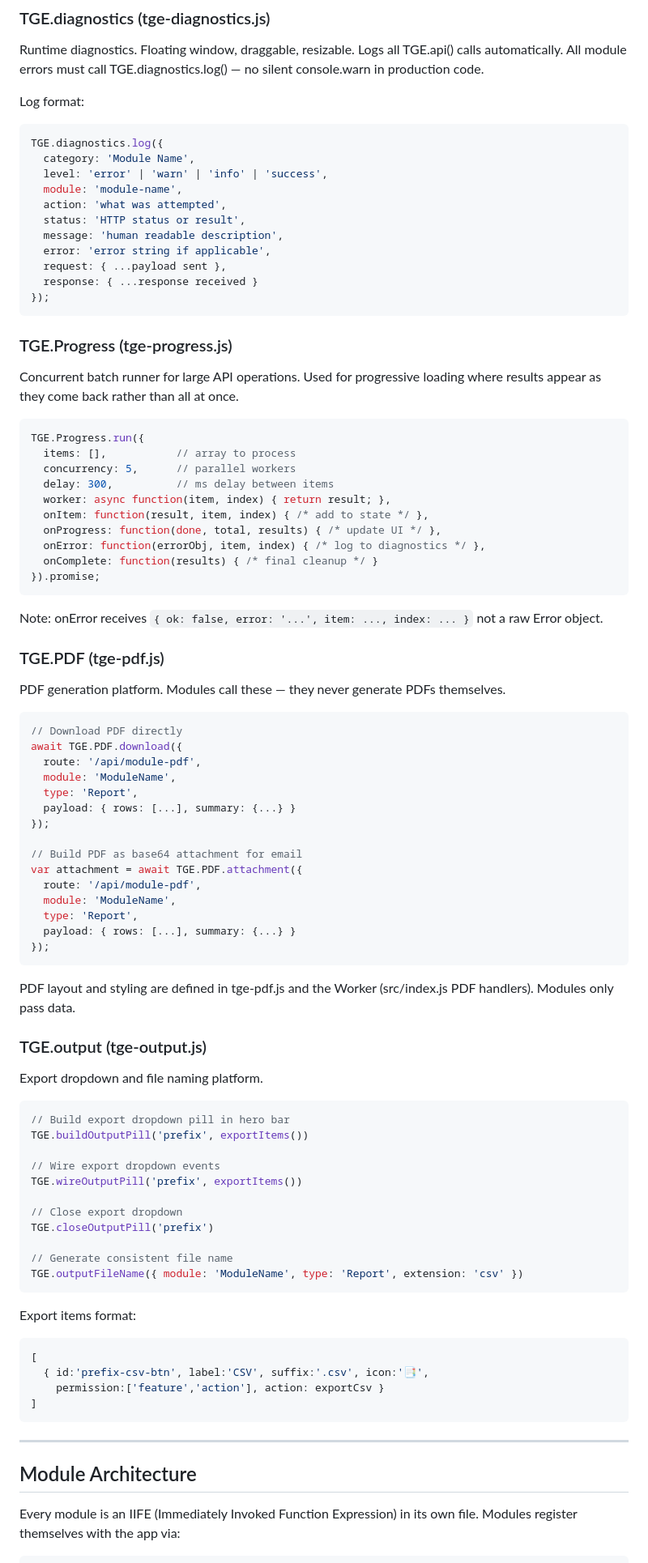
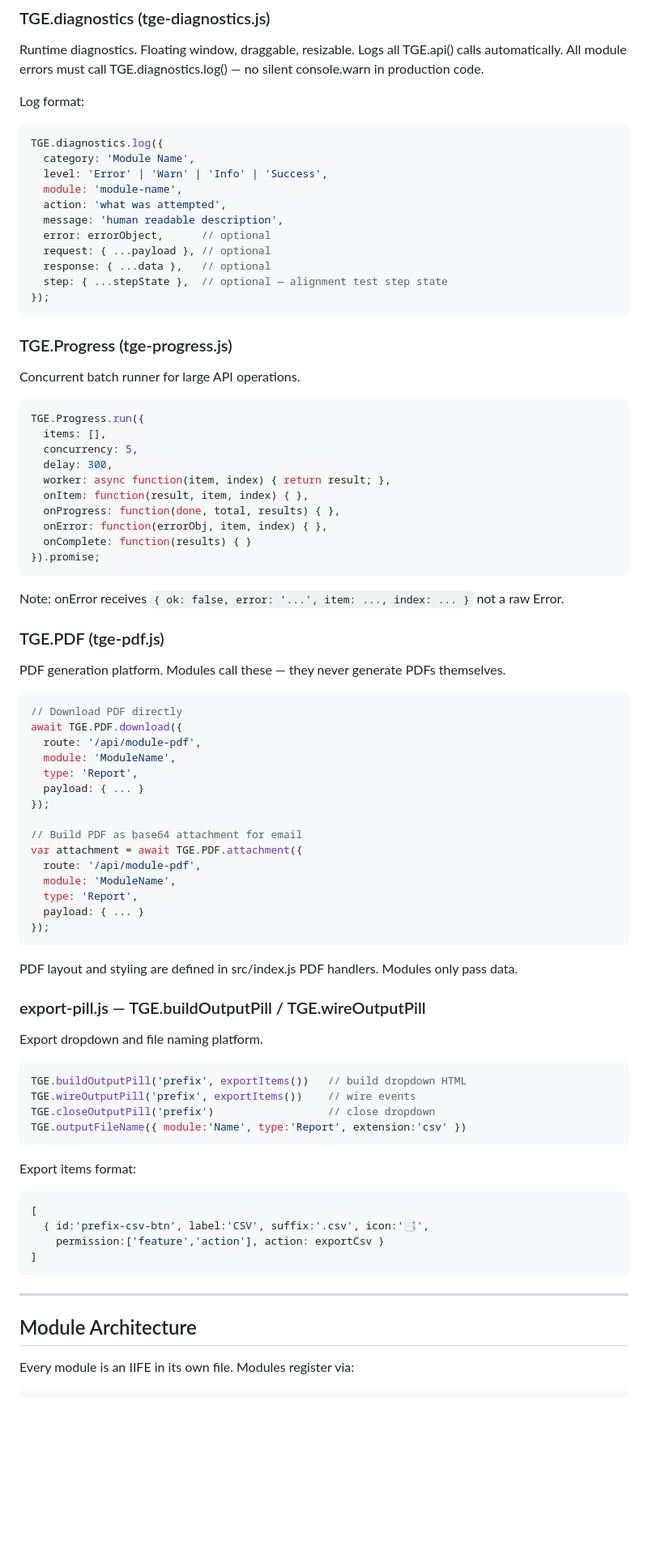
Before and after one commit to BarendBlignaut/TGE-Asset-Snapshot, a Markdown page: PROJECT-ARCHITECTURE.md, the part around one of its changes. Shown at 81% size. Rendered like a GitHub page; blank space fills up the shorter version.

````diff
--- a/PROJECT-ARCHITECTURE.md
+++ b/PROJECT-ARCHITECTURE.md
@@ -41,34 +41,33 @@ Log format:
 ```javascript
 TGE.diagnostics.log({
   category: 'Module Name',
-  level: 'error' | 'warn' | 'info' | 'success',
+  level: 'Error' | 'Warn' | 'Info' | 'Success',
   module: 'module-name',
   action: 'what was attempted',
-  status: 'HTTP status or result',
   message: 'human readable description',
-  error: 'error string if applicable',
-  request: { ...payload sent },
-  response: { ...response received }
+  error: errorObject,      // optional
+  request: { ...payload }, // optional
+  response: { ...data },   // optional
+  step: { ...stepState },  // optional — alignment test step state
 });
 ```
 
 ### TGE.Progress (tge-progress.js)
-Concurrent batch runner for large API operations. Used for progressive loading where results appear as they come back rather than all at once.
+Concurrent batch runner for large API operations.
 
 ```javascript
 TGE.Progress.run({
-  items: [],           // array to process
-  concurrency: 5,      // parallel workers
-  delay: 300,          // ms delay between items
+  items: [],
+  concurrency: 5,
+  delay: 300,
   worker: async function(item, index) { return result; },
-  onItem: function(result, item, index) { /* add to state */ },
-  onProgress: function(done, total, results) { /* update UI */ },
-  onError: function(errorObj, item, index) { /* log to diagnostics */ },
-  onComplete: function(results) { /* final cleanup */ }
+  onItem: function(result, item, index) { },
+  onProgress: function(done, total, results) { },
+  onError: function(errorObj, item, index) { },
+  onComplete: function(results) { }
 }).promise;
 ```
-
-Note: onError receives `{ ok: false, error: '...', item: ..., index: ... }` not a raw Error object.
+Note: onError receives `{ ok: false, error: '...', item: ..., index: ... }` not a raw Error.
 
 ### TGE.PDF (tge-pdf.js)
 PDF generation platform. Modules call these — they never generate PDFs themselves.
@@ -79,7 +78,7 @@ await TGE.PDF.download({
   route: '/api/module-pdf',
   module: 'ModuleName',
   type: 'Report',
-  payload: { rows: [...], summary: {...} }
+  payload: { ... }
 });
 
 // Build PDF as base64 attachment for email
@@ -87,27 +86,20 @@ var attachment = await TGE.PDF.attachment({
   route: '/api/module-pdf',
   module: 'ModuleName',
   type: 'Report',
-  payload: { rows: [...], summary: {...} }
+  payload: { ... }
 });
 ```
 
-PDF layout and styling are defined in tge-pdf.js and the Worker (src/index.js PDF handlers). Modules only pass data.
+PDF layout and styling are defined in src/index.js PDF handlers. Modules only pass data.
 
-### TGE.output (tge-output.js)
+### export-pill.js — TGE.buildOutputPill / TGE.wireOutputPill
 Export dropdown and file naming platform.
 
 ```javascript
-// Build export dropdown pill in hero bar
-TGE.buildOutputPill('prefix', exportItems())
-
-// Wire export dropdown events
-TGE.wireOutputPill('prefix', exportItems())
-
-// Close export dropdown
-TGE.closeOutputPill('prefix')
-
-// Generate consistent file name
-TGE.outputFileName({ module: 'ModuleName', type: 'Report', extension: 'csv' })
+TGE.buildOutputPill('prefix', exportItems())   // build dropdown HTML
+TGE.wireOutputPill('prefix', exportItems())    // wire events
+TGE.closeOutputPill('prefix')                  // close dropdown
+TGE.outputFileName({ module:'Name', type:'Report', extension:'csv' })
 ```
 
 Export items format:
@@ -122,6 +114,5 @@ Export items format:
 
 ## Module Architecture
 
-Every module is an IIFE (Immediately Invoked Function Expression) in its own file. Modules register themselves with the app via:
-
+Every module is an IIFE in its own file. Modules register via:
 ```javascript
````
Also changed, not shown: other parts of PROJECT-ARCHITECTURE.md (+120 -108 lines).
